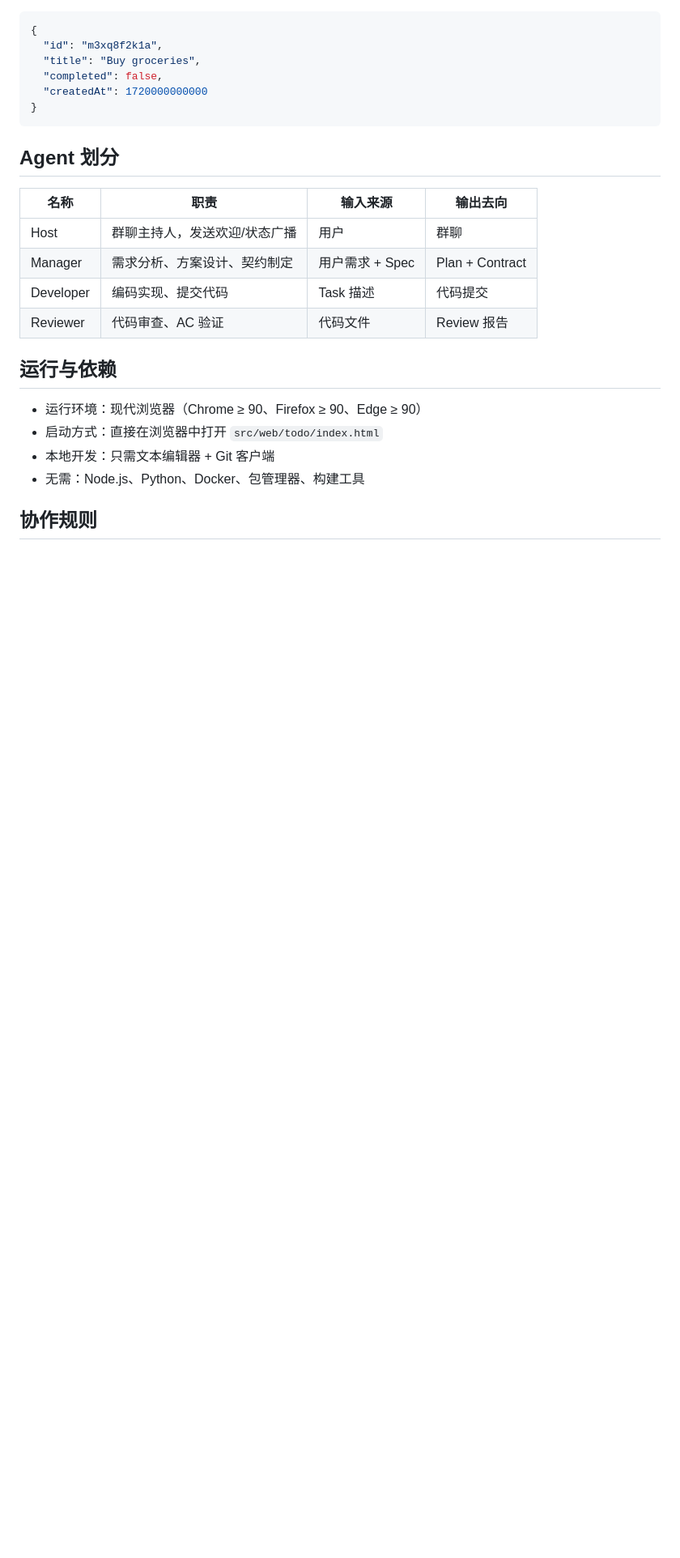
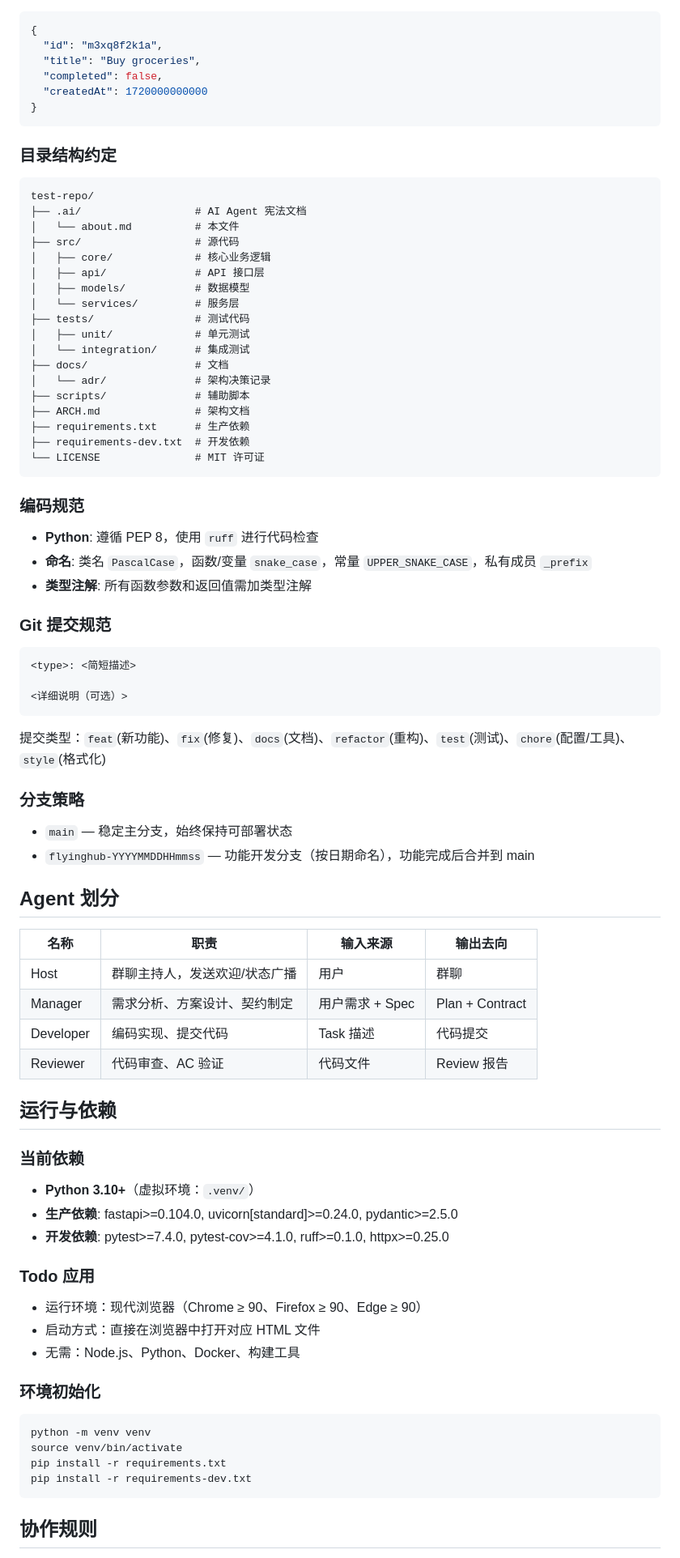
Before and after one commit to sensee-arch/test-repo, a Markdown page: .ai/about.md, the part around one of its changes. Shown at 81% size. Rendered like a GitHub page; blank space fills up the shorter version.

````diff
--- a/.ai/about.md
+++ b/.ai/about.md
@@ -42,6 +65,46 @@
   "createdAt": 1720000000000
 }
 ```
+
+### 目录结构约定
+```
+test-repo/
+├── .ai/                  # AI Agent 宪法文档
+│   └── about.md          # 本文件
+├── src/                  # 源代码
+│   ├── core/             # 核心业务逻辑
+│   ├── api/              # API 接口层
+│   ├── models/           # 数据模型
+│   └── services/         # 服务层
+├── tests/                # 测试代码
+│   ├── unit/             # 单元测试
+│   └── integration/      # 集成测试
+├── docs/                 # 文档
+│   └── adr/              # 架构决策记录
+├── scripts/              # 辅助脚本
+├── ARCH.md               # 架构文档
+├── requirements.txt      # 生产依赖
+├── requirements-dev.txt  # 开发依赖
+└── LICENSE               # MIT 许可证
+```
+
+### 编码规范
+- **Python**: 遵循 PEP 8，使用 `ruff` 进行代码检查
+- **命名**: 类名 `PascalCase`，函数/变量 `snake_case`，常量 `UPPER_SNAKE_CASE`，私有成员 `_prefix`
+- **类型注解**: 所有函数参数和返回值需加类型注解
+
+### Git 提交规范
+```
+<type>: <简短描述>
+
+<详细说明（可选）>
+```
+
+提交类型：`feat`(新功能)、`fix`(修复)、`docs`(文档)、`refactor`(重构)、`test`(测试)、`chore`(配置/工具)、`style`(格式化)
+
+### 分支策略
+- `main` — 稳定主分支，始终保持可部署状态
+- `flyinghub-YYYYMMDDHHmmss` — 功能开发分支（按日期命名），功能完成后合并到 main
 
 ## Agent 划分
 
@@ -54,10 +117,23 @@
 
 ## 运行与依赖
 
+### 当前依赖
+- **Python 3.10+**（虚拟环境：`.venv/`）
+- **生产依赖**: fastapi>=0.104.0, uvicorn[standard]>=0.24.0, pydantic>=2.5.0
+- **开发依赖**: pytest>=7.4.0, pytest-cov>=4.1.0, ruff>=0.1.0, httpx>=0.25.0
+
+### Todo 应用
 - 运行环境：现代浏览器（Chrome ≥ 90、Firefox ≥ 90、Edge ≥ 90）
-- 启动方式：直接在浏览器中打开 `src/web/todo/index.html`
-- 本地开发：只需文本编辑器 + Git 客户端
-- 无需：Node.js、Python、Docker、包管理器、构建工具
+- 启动方式：直接在浏览器中打开对应 HTML 文件
+- 无需：Node.js、Python、Docker、构建工具
+
+### 环境初始化
+```bash
+python -m venv venv
+source venv/bin/activate
+pip install -r requirements.txt
+pip install -r requirements-dev.txt
+```
 
 ## 协作规则
 
````
Also changed, not shown: other parts of .ai/about.md (+53 -17 lines).
